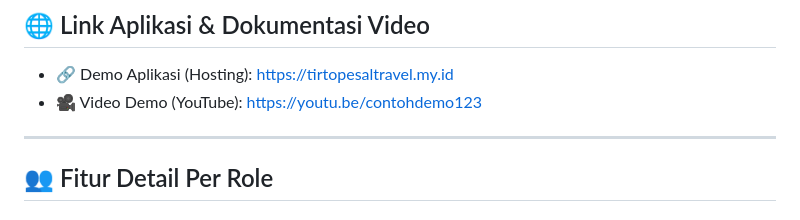
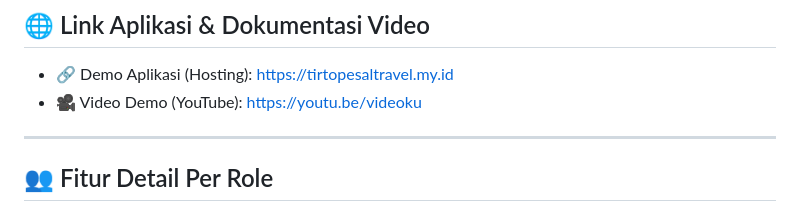
Before and after one commit to pesal21/Project_UAS_PemrogramanWeb_202312013, a Markdown page: README.md, the part around the change. Rendered like a GitHub page.

Commit message:
Menambahkan file README.md

```diff
--- a/README.md
+++ b/README.md
@@ -104,7 +104,7 @@ http://localhost/tirtopesal/src/index.php
 
 ## 🌐 Link Aplikasi & Dokumentasi Video
 - 🔗 Demo Aplikasi (Hosting): https://tirtopesaltravel.my.id
-- 🎥 Video Demo (YouTube): https://youtu.be/contohdemo123
+- 🎥 Video Demo (YouTube): https://youtu.be/videoku
 
 ---
 
```
